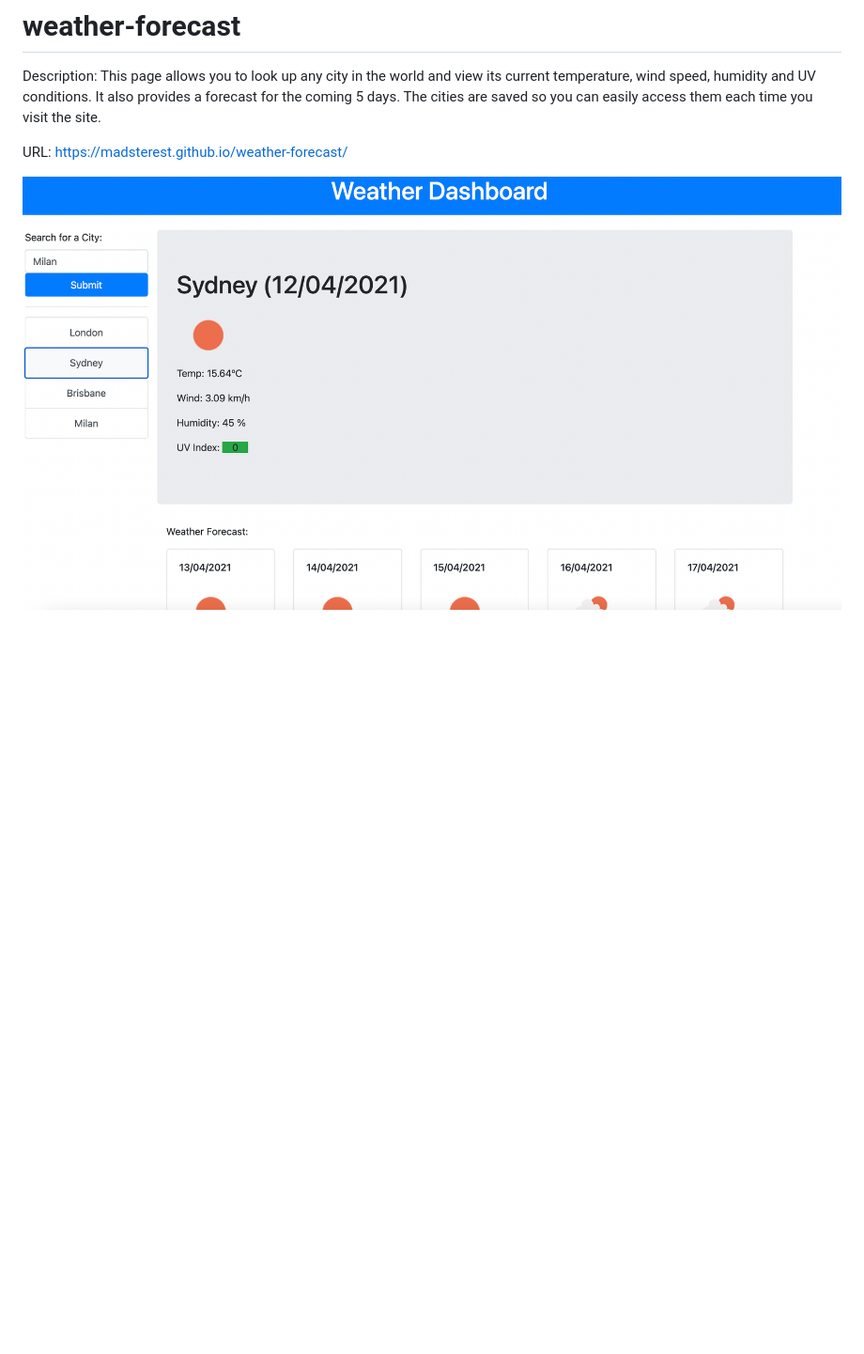
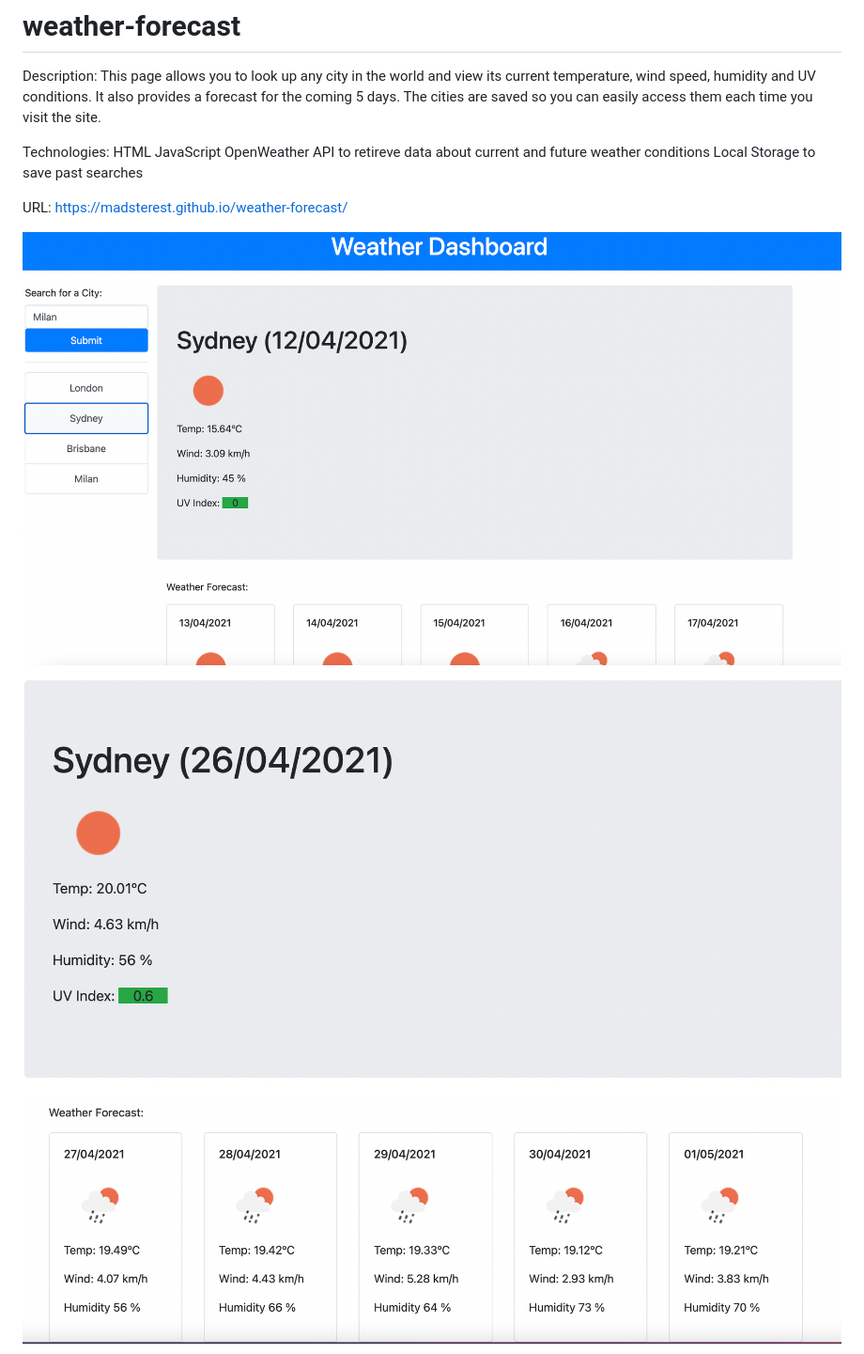
Before and after one commit to madsterest/homework-week-6, a Markdown page: README.md, the part around one of its changes. Shown at 94% size. Drawn GitHub-style; pictures changed too: assets/5-day-forecast.png (added), assets/current-weather.png (added); blank space fills up the shorter version.

Commit message:
Updated Readme to include technologies and screenshots

```diff
--- a/README.md
+++ b/README.md
@@ -2,6 +2,28 @@
 
 Description: This page allows you to look up any city in the world and view its current temperature, wind speed, humidity and UV conditions. It also provides a forecast for the coming 5 days. The cities are saved so you can easily access them each time you visit the site.
 
+Technologies:
+HTML
+JavaScript
+OpenWeather API to retireve data about current and future weather conditions
+Local Storage to save past searches
+
 URL: https://madsterest.github.io/weather-forecast/
 
-![Deployed Site Screenshot](./website-screenshot.png)
+![Deployed Site Screenshot](./assets/website-screenshot.png)
+
+
+
+
+![Current Weather](./assets/current-weather.png)
+
+
+
+
+
+![5 Day Forecast](./assets/5-day-forecast.png)
+
+
+
+
+
```
Also changed, not shown: other parts of README.md (+1 -0 lines), assets/local-storage.png (added), assets/website-screenshot.png (renamed from website-screenshot.png), 2 other files.
